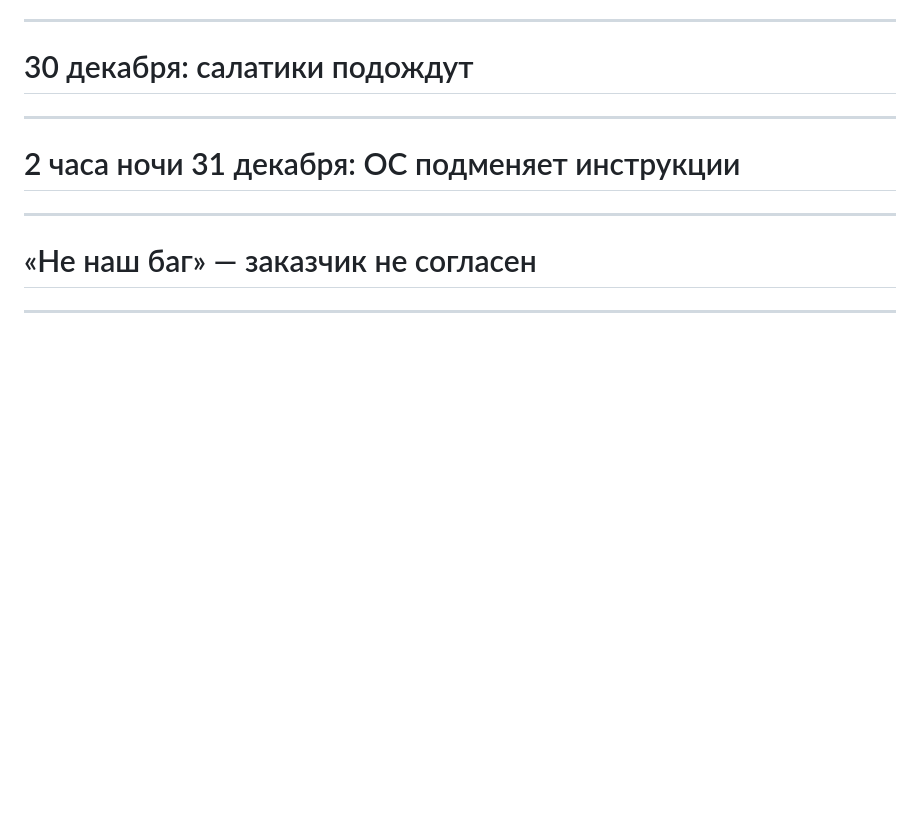
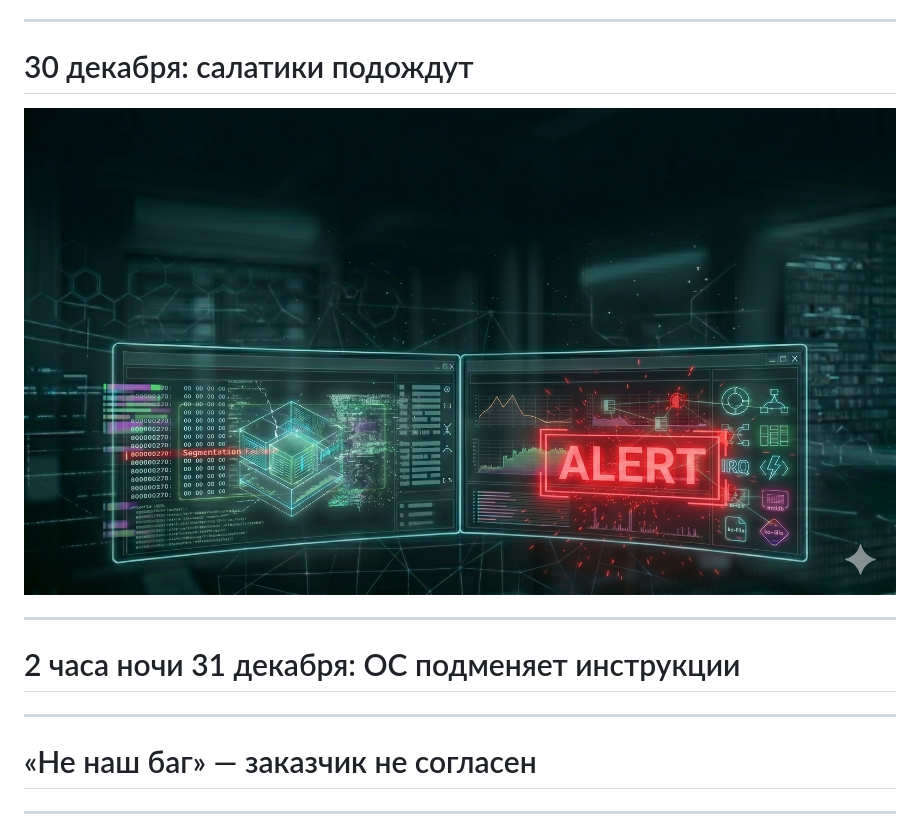
Before and after one commit to polarnik/postgresql-system-issue-story, a Markdown page: docs/index.md, the part around the change. Rendered like a GitHub page; pictures changed too: docs/img/alert.jpg (added); blank space fills up the shorter version.

Commit message:
alert

```diff
--- a/docs/index.md
+++ b/docs/index.md
@@ -144,6 +144,8 @@ Code: 00 00 00 00 00 00 00 00 00 00 00 00 00 00 00 00
 <!-- ====== РАЗДЕЛ 2. Завязка (4 мин) ====== -->
 
 # 30 декабря: салатики подождут
+
+![bg w:100%](img/alert.jpg)
 
 <!--
 Началось всё 30 декабря. Когда нормальные люди уже шинкуют салатики. На одном из серверов у клиента упал Postgres с сегфолтом. Ну, бывает, подняли. А потом упал ещё раз. И ещё. И не только у этого клиента — через какое-то время похожие обращения стали приходить от других. «Оно работало, потом упало, мы подняли, оно опять упало. Что это было?»
```
Also changed, not shown: 1 other file.
